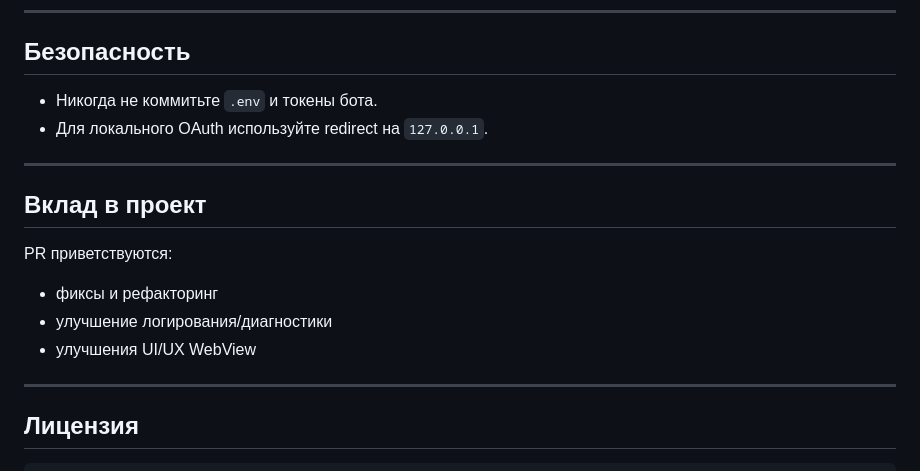
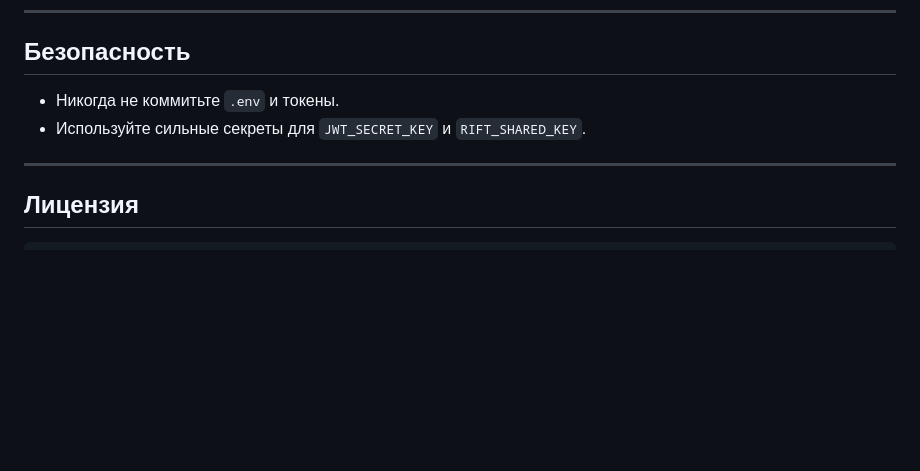
Before and after one commit to Frenky19/RiftTalk, a Markdown page: README.ru.md, the part around one of its changes. Drawn GitHub-style; blank space fills up the shorter version.

```diff
--- a/README.ru.md
+++ b/README.ru.md
@@ -128,17 +132,8 @@ python build.py
 
 ## Безопасность
 
-- Никогда не коммитьте `.env` и токены бота.
-- Для локального OAuth используйте redirect на `127.0.0.1`.
-
----
-
-## Вклад в проект
-
-PR приветствуются:
-- фиксы и рефакторинг
-- улучшение логирования/диагностики
-- улучшения UI/UX WebView
+- Никогда не коммитьте `.env` и токены.
+- Используйте сильные секреты для `JWT_SECRET_KEY` и `RIFT_SHARED_KEY`.
 
 ---
 
```
Also changed, not shown: other parts of README.ru.md (+78 -74 lines), README.md (+81 -86 lines).
